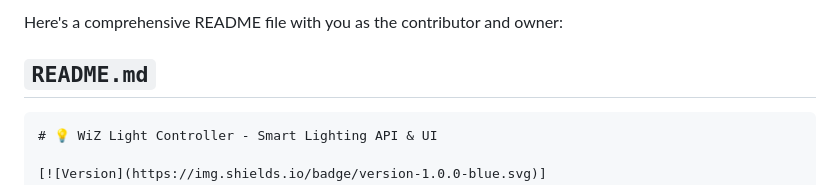
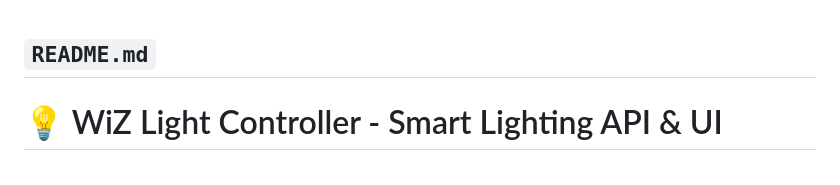
Before and after one commit to codewithshinde/wiz-light-controller-playground, a Markdown page: README.md, the part around the change. GitHub-like rendering.

Commit message:
Update README to remove introductory lines
Removed introductory text from README.

````diff
--- a/README.md
+++ b/README.md
@@ -1,8 +1,5 @@
-Here's a comprehensive README file with you as the contributor and owner:
-
 ## `README.md`
 
-```markdown
 # 💡 WiZ Light Controller - Smart Lighting API & UI
 
 [![Version](https://img.shields.io/badge/version-1.0.0-blue.svg)](https://github.com/codewithshinde/wiz-light-controller)
````
